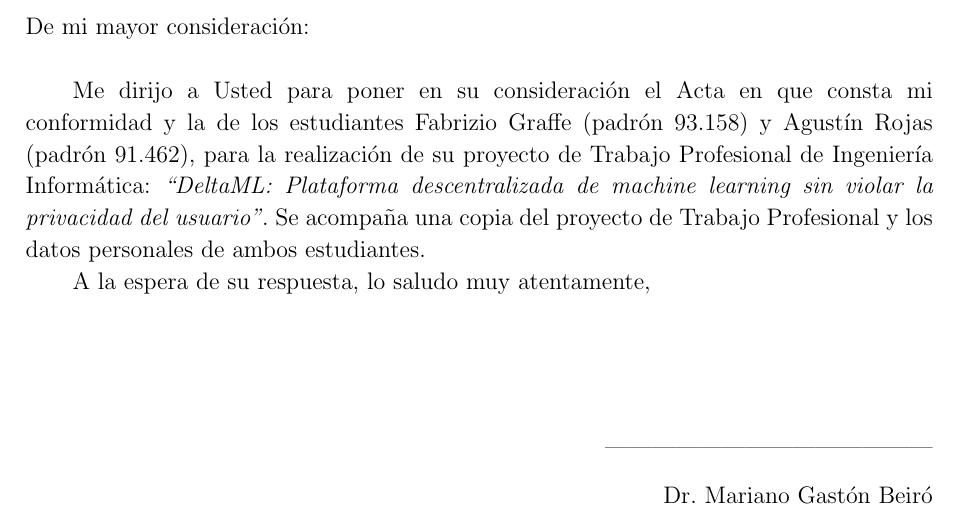
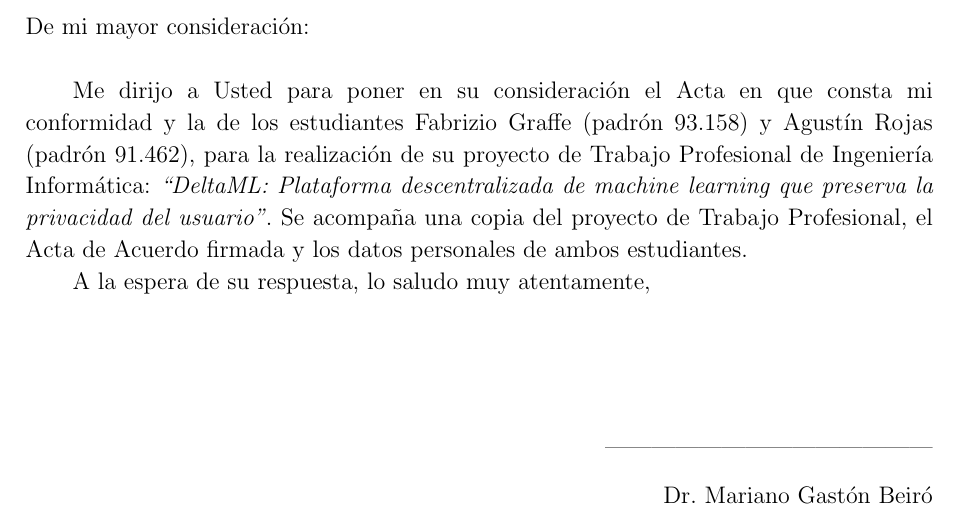
Before and after one commit to DeltaML/proposal, a LaTeX paper (carta_dpto.tex): part of the page, cut so that both start at the same text. Compiled offline with pdfLaTeX; the source files are stored in an older character set and shown here as Unicode.

Commit message:
Acta de acuerdo y carta, version impresa el 19/02

```diff
--- a/carta_dpto.tex
+++ b/carta_dpto.tex
@@ -33,8 +33,8 @@ Facultad de Ingeniería, UBA \\
 
 \noindent De mi mayor consideración:\\
 
-Me dirijo a Usted para poner en su consideración el Acta en que consta mi conformidad y la de los estudiantes Fabrizio Graffe (padrón 93.158) y Agustín Rojas (padrón 91.462), para la realización de su proyecto de Trabajo Profesional de Ingeniería Informática: \textit{``DeltaML: Plataforma descentralizada de machine learning sin violar la privacidad del usuario''}.
-Se acompaña una copia del proyecto de Trabajo Profesional y los datos personales de ambos estudiantes.
+Me dirijo a Usted para poner en su consideración el Acta en que consta mi conformidad y la de los estudiantes Fabrizio Graffe (padrón 93.158) y Agustín Rojas (padrón 91.462), para la realización de su proyecto de Trabajo Profesional de Ingeniería Informática: \textit{``DeltaML: Plataforma descentralizada de machine learning que preserva la privacidad del usuario''}.
+Se acompaña una copia del proyecto de Trabajo Profesional, el Acta de Acuerdo firmada y los datos personales de ambos estudiantes.
 
 A la espera de su respuesta, lo saludo muy atentamente,\\
 \\
```
Also changed, not shown: acta_acuerdo.tex (+2 -2 lines).
